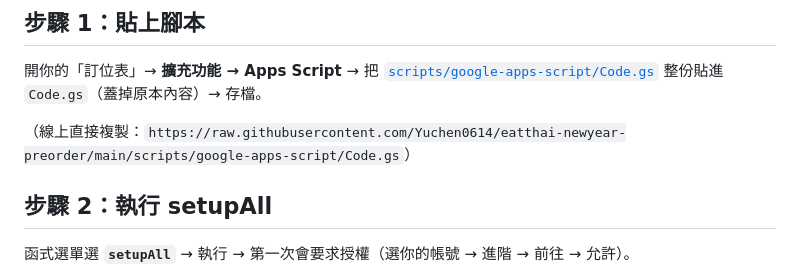
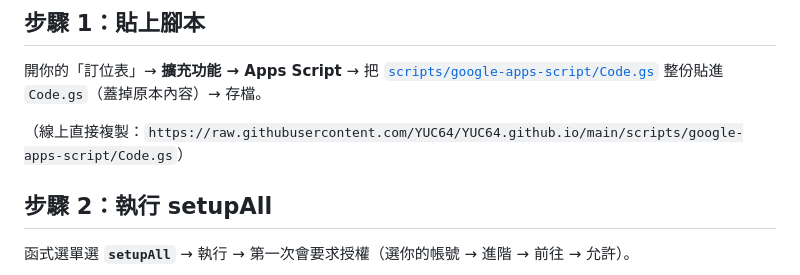
Before and after one commit to YUC64/YUC64.github.io, a Markdown page: SETUP.md, the part around the change. Drawn GitHub-style.

```diff
--- a/SETUP.md
+++ b/SETUP.md
@@ -33,7 +33,7 @@
 開你的「訂位表」→ **擴充功能 → Apps Script** → 把
 [`scripts/google-apps-script/Code.gs`](scripts/google-apps-script/Code.gs) 整份貼進 `Code.gs`（蓋掉原本內容）→ 存檔。
 
-（線上直接複製：`https://raw.githubusercontent.com/Yuchen0614/eatthai-newyear-preorder/main/scripts/google-apps-script/Code.gs`）
+（線上直接複製：`https://raw.githubusercontent.com/YUC64/YUC64.github.io/main/scripts/google-apps-script/Code.gs`）
 
 ## 步驟 2：執行 setupAll
 
```
Also changed, not shown: README.md (+2 -0 lines).
